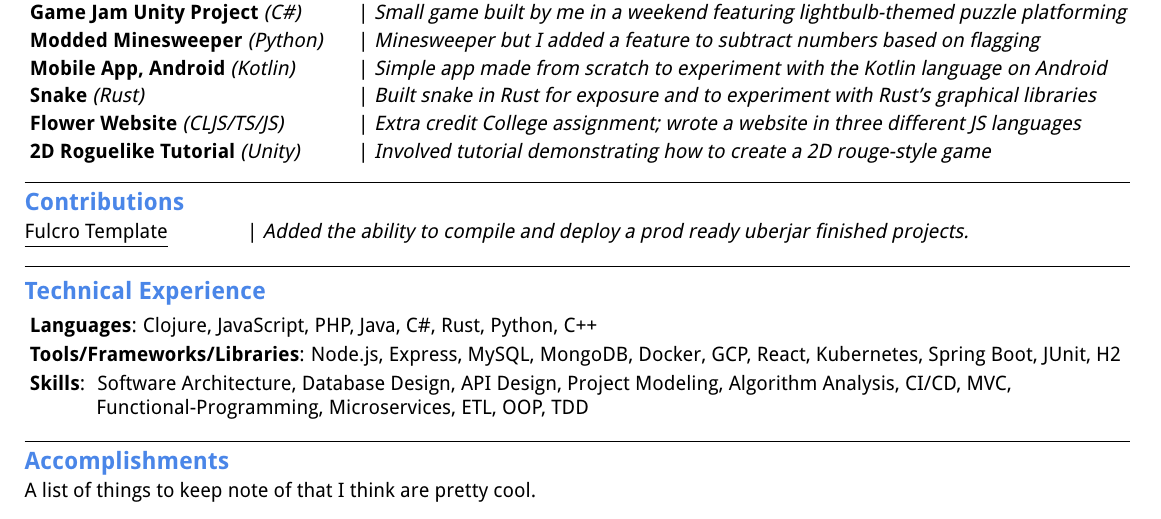
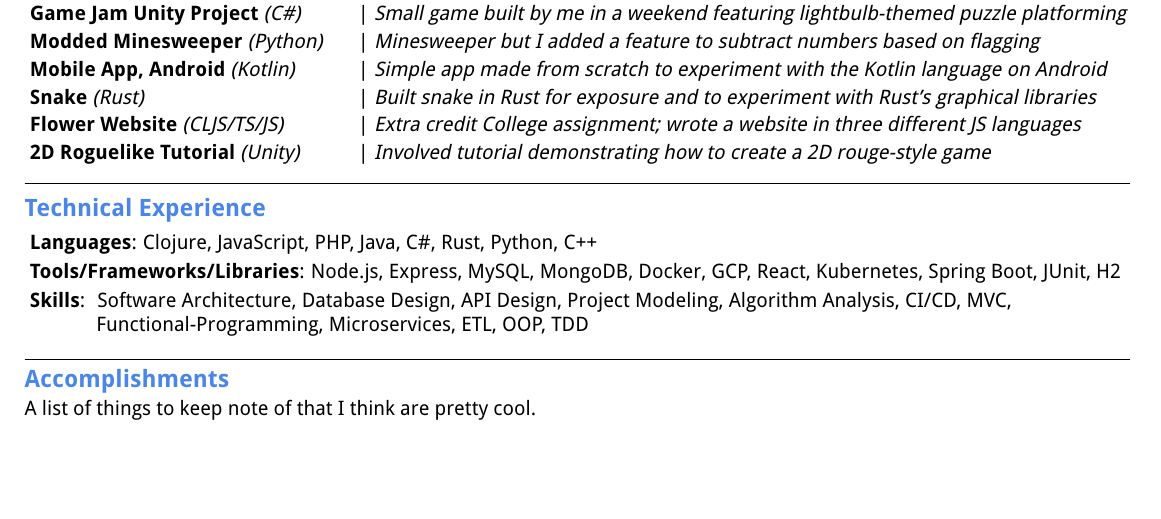
Before and after one commit to AlbertSnows/resume-with-sc, a LaTeX CV (resumes/latex/cv/AJ_Snow_CV.tex): part of page 2 of 3, cut so that both start at the same text, the shorter picture padded with empty space. Compiled offline with pdfLaTeX.

Commit message:
removed redundancy

```diff
--- a/resumes/latex/cv/AJ_Snow_CV.tex
+++ b/resumes/latex/cv/AJ_Snow_CV.tex
@@ -357,20 +357,6 @@ $|$ \href{https://savyb.fly.dev/}{\underline{savyb.fly.dev}}
 \noindent\rule{19.5cm}{0.4pt}
 %todo
 
-\textbf{\large \textcolor{magic_blue}{Contributions}}
-
-\begin{minipage}[t]{0.1 \textwidth}
-	\raggedright
-	\href{https://github.com/fulcrologic/fulcro-template}{\underline{Fulcro Template}}
-\end{minipage}
-\hfill
-\begin{minipage}[t]{0.8\textwidth}
-	\raggedright
-	|\textit{ Added the ability to compile and deploy a prod ready uberjar finished projects. } \\
-\end{minipage}
-
-\noindent\rule{19.5cm}{0.4pt}
-
 %
 %-----------TECHNICAL SKILLS-----------
 \textbf{\large \textcolor{magic_blue}{Technical Experience} }
```
Also changed, not shown: resumes/latex/cv/AJ_Snow_CV.pdf. Lines whose indentation alone changed are shown as unchanged.
